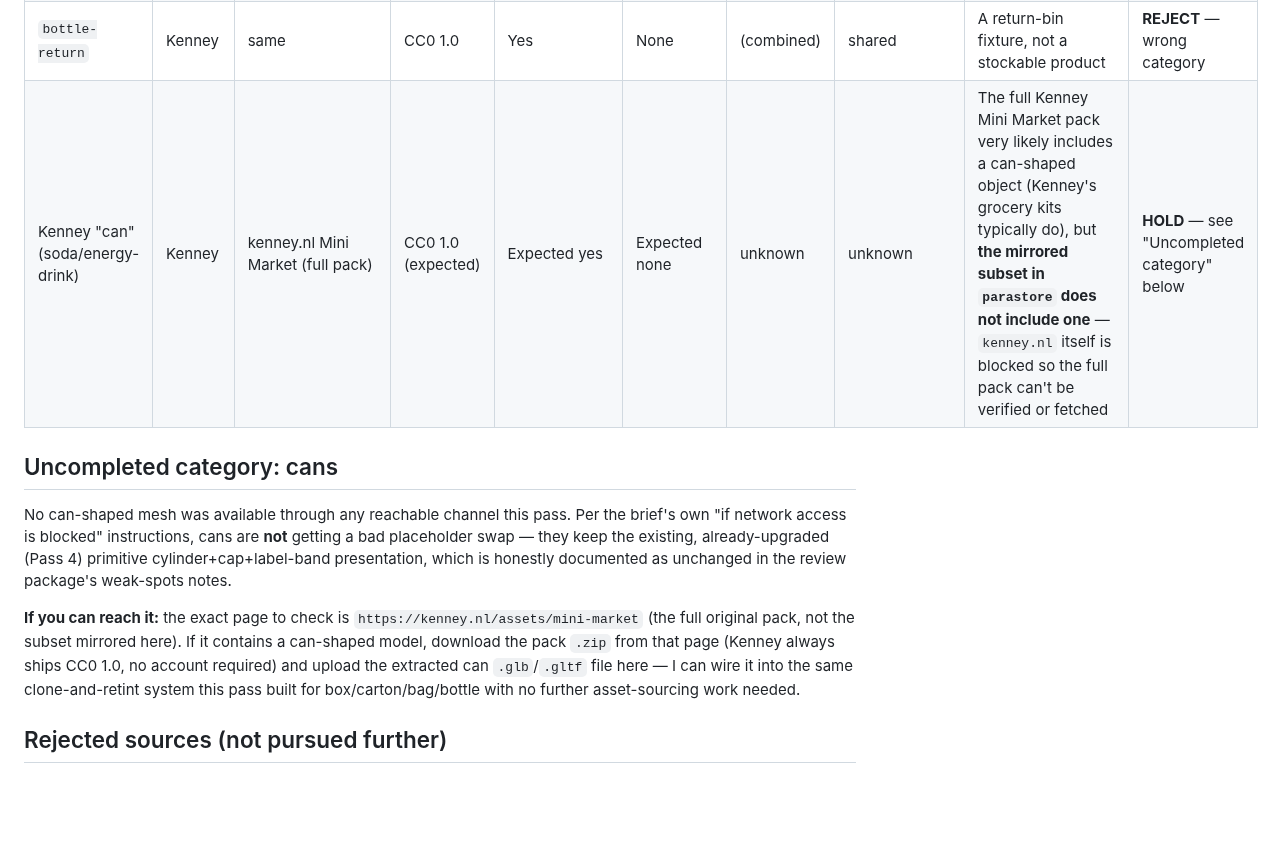
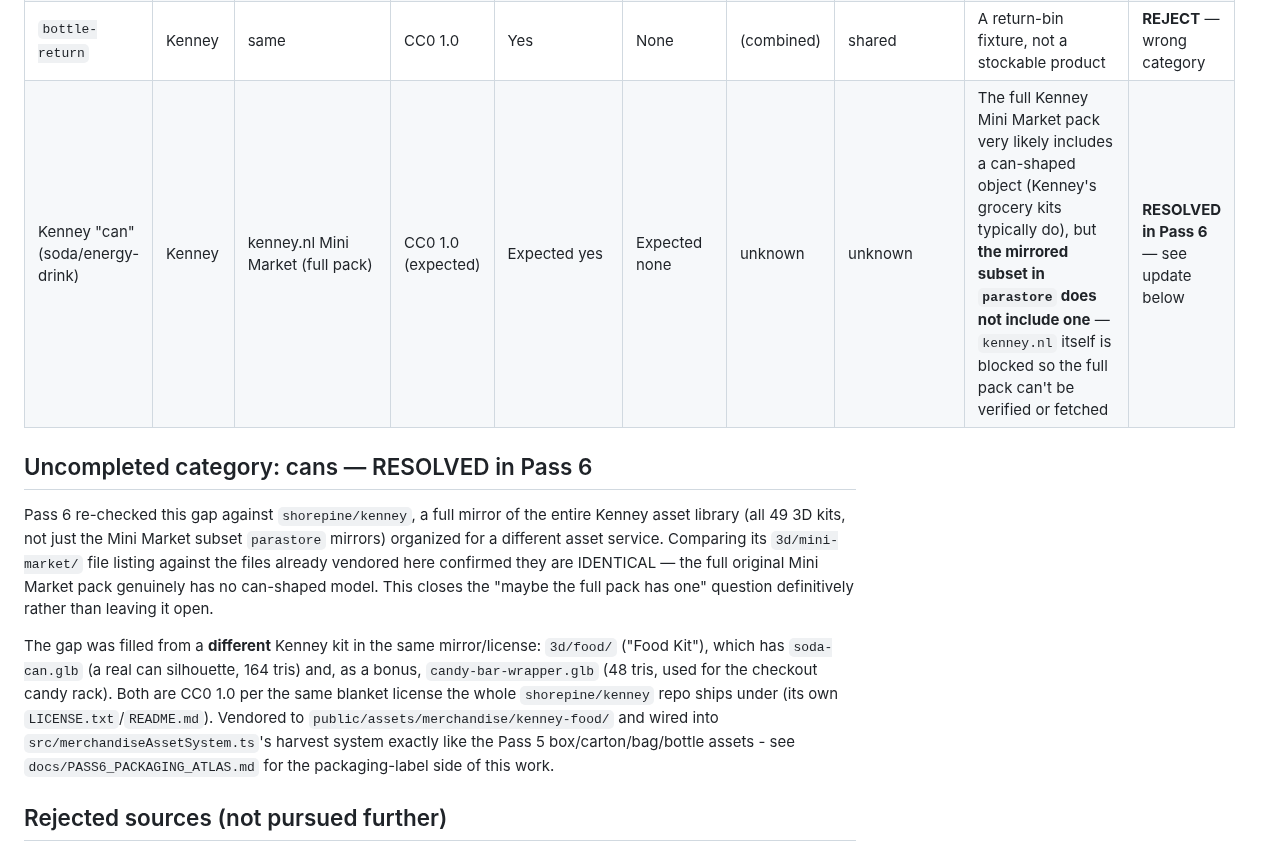
Before and after one commit to KOtorrent/Open-All-Night-Game, a Markdown page: docs/PASS5_MERCHANDISE_ASSET_REVIEW.md, the part around the change. Drawn GitHub-style; blank space fills up the shorter version.

```diff
--- a/docs/PASS5_MERCHANDISE_ASSET_REVIEW.md
+++ b/docs/PASS5_MERCHANDISE_ASSET_REVIEW.md
@@ -67,20 +67,24 @@ All meshes share one small texture atlas (`Textures/colormap.png`, 8.7KB) sample
 | `bread` (from `display-bread.glb`) | Kenney | same | CC0 1.0 | Yes | None | 132 | shared | Distinct loaf silhouette, useful as a bonus snack/bakery item on Aisle 1 | **ACCEPT** — used as an occasional snack variant |
 | `display-fruit` | Kenney | same | CC0 1.0 | Yes | None | (combined) | shared | Single fused mesh, not separable into individual reusable items without model editing this session can't do | **HOLD** — not integrated this pass |
 | `bottle-return` | Kenney | same | CC0 1.0 | Yes | None | (combined) | shared | A return-bin fixture, not a stockable product | **REJECT** — wrong category |
-| Kenney "can" (soda/energy-drink) | Kenney | kenney.nl Mini Market (full pack) | CC0 1.0 (expected) | Expected yes | Expected none | unknown | unknown | The full Kenney Mini Market pack very likely includes a can-shaped object (Kenney's grocery kits typically do), but **the mirrored subset in `parastore` does not include one** — `kenney.nl` itself is blocked so the full pack can't be verified or fetched | **HOLD** — see "Uncompleted category" below |
+| Kenney "can" (soda/energy-drink) | Kenney | kenney.nl Mini Market (full pack) | CC0 1.0 (expected) | Expected yes | Expected none | unknown | unknown | The full Kenney Mini Market pack very likely includes a can-shaped object (Kenney's grocery kits typically do), but **the mirrored subset in `parastore` does not include one** — `kenney.nl` itself is blocked so the full pack can't be verified or fetched | **RESOLVED in Pass 6** — see update below |
 
-## Uncompleted category: cans
+## Uncompleted category: cans — RESOLVED in Pass 6
 
-No can-shaped mesh was available through any reachable channel this pass. Per the brief's own
-"if network access is blocked" instructions, cans are **not** getting a bad placeholder swap —
-they keep the existing, already-upgraded (Pass 4) primitive cylinder+cap+label-band presentation,
-which is honestly documented as unchanged in the review package's weak-spots notes.
+Pass 6 re-checked this gap against `shorepine/kenney`, a full mirror of the entire Kenney asset
+library (all 49 3D kits, not just the Mini Market subset `parastore` mirrors) organized for a
+different asset service. Comparing its `3d/mini-market/` file listing against the files already
+vendored here confirmed they are IDENTICAL — the full original Mini Market pack genuinely has no
+can-shaped model. This closes the "maybe the full pack has one" question definitively rather than
+leaving it open.
 
-**If you can reach it:** the exact page to check is `https://kenney.nl/assets/mini-market` (the
-full original pack, not the subset mirrored here). If it contains a can-shaped model, download the
-pack `.zip` from that page (Kenney always ships CC0 1.0, no account required) and upload the
-extracted can `.glb`/`.gltf` file here — I can wire it into the same clone-and-retint system this
-pass built for box/carton/bag/bottle with no further asset-sourcing work needed.
+The gap was filled from a **different** Kenney kit in the same mirror/license: `3d/food/`
+("Food Kit"), which has `soda-can.glb` (a real can silhouette, 164 tris) and, as a bonus,
+`candy-bar-wrapper.glb` (48 tris, used for the checkout candy rack). Both are CC0 1.0 per the same
+blanket license the whole `shorepine/kenney` repo ships under (its own `LICENSE.txt`/`README.md`).
+Vendored to `public/assets/merchandise/kenney-food/` and wired into
+`src/merchandiseAssetSystem.ts`'s harvest system exactly like the Pass 5 box/carton/bag/bottle
+assets - see `docs/PASS6_PACKAGING_ATLAS.md` for the packaging-label side of this work.
 
 ## Rejected sources (not pursued further)
 
```
Also changed, not shown: docs/ASSET_SOURCES.md (+30 -2 lines).
